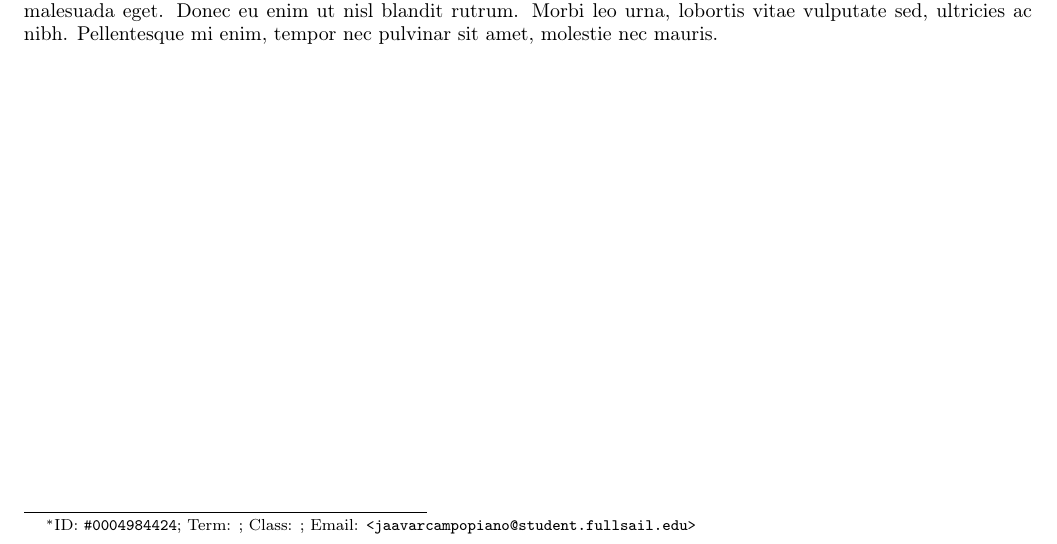
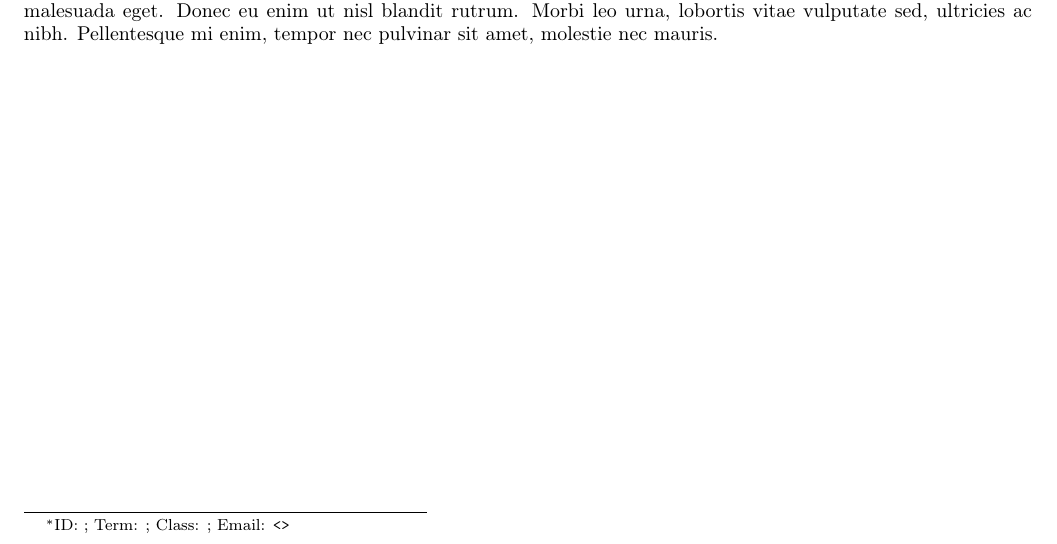
Before and after one commit to jaacko-torus/latex-assignment-template-engine, a LaTeX paper (document.tex): part of page 1 of 2, cut so that both start at the same text. Compiled offline with pdfLaTeX.

Commit message:
Update document.tex

```diff
--- a/document.tex
+++ b/document.tex
@@ -55,10 +55,10 @@
 }
 \author{
 	Julián A. Avar C. \thanks{
-		ID: \texttt{\#0004984424};
+		ID: \texttt{};
 		Term: \texttt{};
 		Class: \texttt{};
-		Email: \texttt{<jaavarcampopiano@student.fullsail.edu>}
+		Email: \texttt{<>}
 	} \authorcr
 	Full Sail University
 }
```
